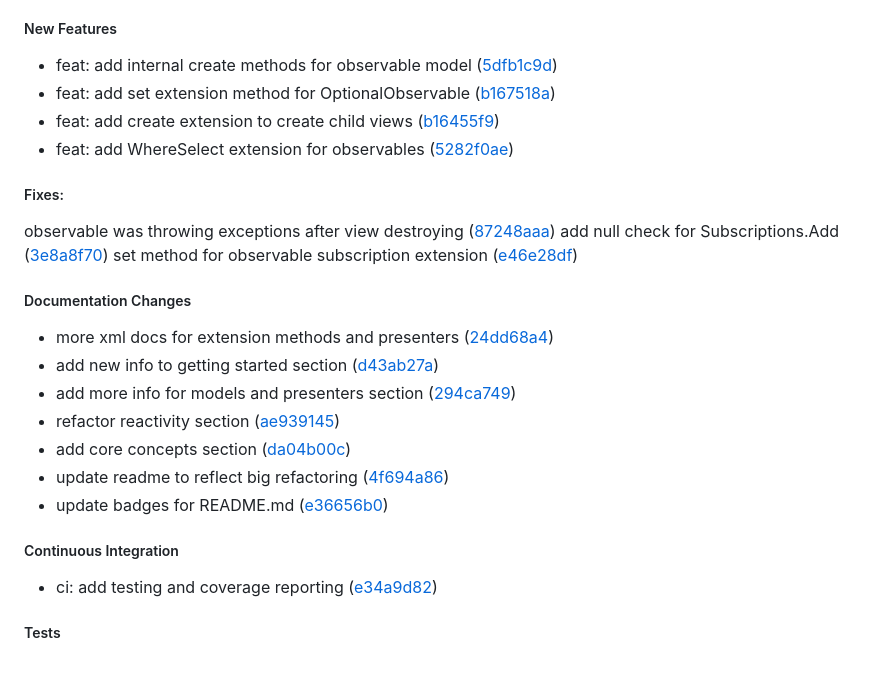
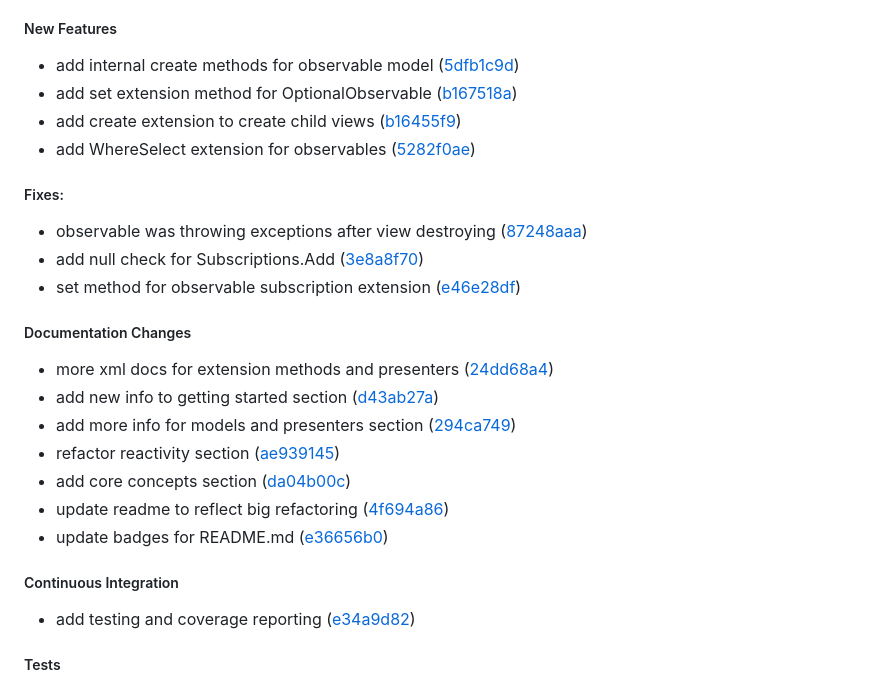
Before and after one commit to AngryRectangle/Yaga, a Markdown page: CHANGELOG.md, the part around the change. Rendered like a GitHub page.

Commit message:
chore: fix changelog

```diff
--- a/CHANGELOG.md
+++ b/CHANGELOG.md
@@ -11,15 +11,15 @@
 * huge framework overhaul ([00bded91](https://github.com/AngryRectangle/Yaga/commit/00bded915a4ce5167233f54541298937030834d8))
 
 ##### New Features
-* feat: add internal create methods for observable model ([5dfb1c9d](https://github.com/AngryRectangle/Yaga/commit/5dfb1c9ddb14e64fb2658dd5473dc5beef7f487c))
-* feat: add set extension method for OptionalObservable ([b167518a](https://github.com/AngryRectangle/Yaga/commit/b167518a59341c658f3c9b7104cb13626d7834a3))
-* feat: add create extension to create child views ([b16455f9](https://github.com/AngryRectangle/Yaga/commit/b16455f9ab81bb9c95320c00acff7d0d85e40e65))
-* feat: add WhereSelect extension for observables ([5282f0ae](https://github.com/AngryRectangle/Yaga/commit/5282f0aec1570dcd96b266ad56db2750781b7c75))
+* add internal create methods for observable model ([5dfb1c9d](https://github.com/AngryRectangle/Yaga/commit/5dfb1c9ddb14e64fb2658dd5473dc5beef7f487c))
+* add set extension method for OptionalObservable ([b167518a](https://github.com/AngryRectangle/Yaga/commit/b167518a59341c658f3c9b7104cb13626d7834a3))
+* add create extension to create child views ([b16455f9](https://github.com/AngryRectangle/Yaga/commit/b16455f9ab81bb9c95320c00acff7d0d85e40e65))
+* add WhereSelect extension for observables ([5282f0ae](https://github.com/AngryRectangle/Yaga/commit/5282f0aec1570dcd96b266ad56db2750781b7c75))
 
 ##### Fixes:
-observable was throwing exceptions after view destroying ([87248aaa](https://github.com/AngryRectangle/Yaga/commit/87248aaa60308b6a8859938ddea5e78ad9419347))
-add null check for Subscriptions.Add ([3e8a8f70](https://github.com/AngryRectangle/Yaga/commit/3e8a8f70dcd64210757480da4ec146493d53ff5d))
-set method for observable subscription extension ([e46e28df](https://github.com/AngryRectangle/Yaga/commit/e46e28dff5e9a0ed9568c253253c59f421af3467))
+* observable was throwing exceptions after view destroying ([87248aaa](https://github.com/AngryRectangle/Yaga/commit/87248aaa60308b6a8859938ddea5e78ad9419347))
+* add null check for Subscriptions.Add ([3e8a8f70](https://github.com/AngryRectangle/Yaga/commit/3e8a8f70dcd64210757480da4ec146493d53ff5d))
+* set method for observable subscription extension ([e46e28df](https://github.com/AngryRectangle/Yaga/commit/e46e28dff5e9a0ed9568c253253c59f421af3467))
 
 ##### Documentation Changes
 * more xml docs for extension methods and presenters ([24dd68a4](https://github.com/AngryRectangle/Yaga/commit/24dd68a4d5b07d36a85842387f62d4fcda1433fb))
@@ -31,7 +31,7 @@ set method for observable subscription extension ([e46e28df](https://github.com/
 * update badges for README.md ([e36656b0](https://github.com/AngryRectangle/Yaga/commit/e36656b09cedf99d56174f36d581fe830b2dd392))
 
 ##### Continuous Integration
-* ci: add testing and coverage reporting ([e34a9d82](https://github.com/AngryRectangle/Yaga/commit/e34a9d82a84021a2504ab9b8593f042f8690df19))
+* add testing and coverage reporting ([e34a9d82](https://github.com/AngryRectangle/Yaga/commit/e34a9d82a84021a2504ab9b8593f042f8690df19))
 
 ##### Tests
 * temporary remove for optional observable set method ([74a55c31](https://github.com/AngryRectangle/Yaga/commit/74a55c31de7da9856f79d1cd3130e6778f8b11b5))
```
